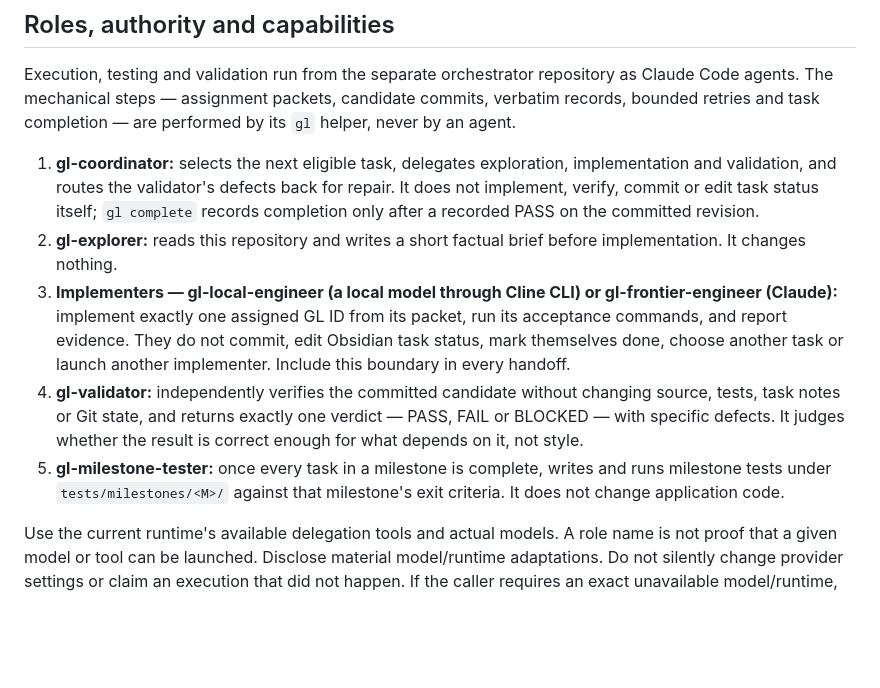
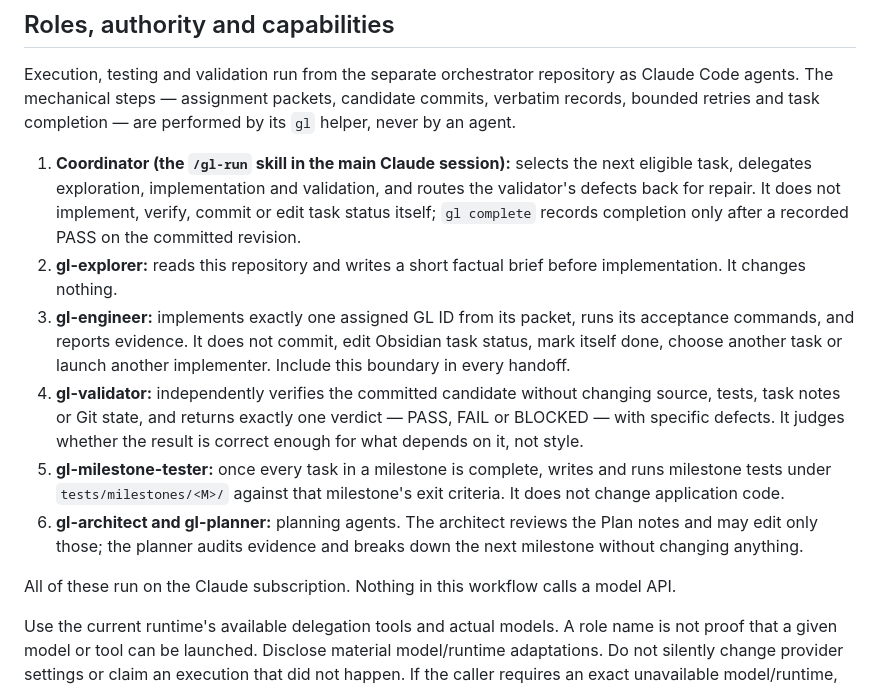
Before and after one commit to adhatcher-org/golf_league, a Markdown page: AGENTS.md, the part around the change. Rendered like a GitHub page; blank space fills up the shorter version.

Commit message:
Name the single Claude implementer and the planning agents in AGENTS.md
The local implementer tier is gone: it failed all four attempts across
GL-02 and GL-60 while Claude passed both. The coordinator now runs as the
/gl-run skill in the main Claude session, gl-engineer is the only
implementer, and the gl-architect and gl-planner agents replace the
CrewAI planning phases. Every role runs on the Claude subscription; no
model API is called.

Co-Authored-By: Claude Opus 5 <noreply@anthropic.com>

```diff
--- a/AGENTS.md
+++ b/AGENTS.md
@@ -4,22 +4,26 @@ Execution, testing and validation run from the separate orchestrator repository
 agents. The mechanical steps — assignment packets, candidate commits, verbatim records, bounded
 retries and task completion — are performed by its `gl` helper, never by an agent.
 
-1. **gl-coordinator:** selects the next eligible task, delegates exploration, implementation and
+1. **Coordinator (the `/gl-run` skill in the main Claude session):** selects the next eligible task, delegates exploration, implementation and
    validation, and routes the validator's defects back for repair. It does not implement, verify,
    commit or edit task status itself; `gl complete` records completion only after a recorded PASS
    on the committed revision.
 2. **gl-explorer:** reads this repository and writes a short factual brief before implementation.
    It changes nothing.
-3. **Implementers — gl-local-engineer (a local model through Cline CLI) or gl-frontier-engineer
-   (Claude):** implement exactly one assigned GL ID from its packet, run its acceptance commands,
-   and report evidence. They do not commit, edit Obsidian task status, mark themselves done, choose
-   another task or launch another implementer. Include this boundary in every handoff.
+3. **gl-engineer:** implements exactly one assigned GL ID from its packet, runs its acceptance
+   commands, and reports evidence. It does not commit, edit Obsidian task status, mark itself done,
+   choose another task or launch another implementer. Include this boundary in every handoff.
 4. **gl-validator:** independently verifies the committed candidate without changing source, tests,
    task notes or Git state, and returns exactly one verdict — PASS, FAIL or BLOCKED — with specific
    defects. It judges whether the result is correct enough for what depends on it, not style.
 5. **gl-milestone-tester:** once every task in a milestone is complete, writes and runs milestone
    tests under `tests/milestones/<M>/` against that milestone's exit criteria. It does not change
    application code.
+6. **gl-architect and gl-planner:** planning agents. The architect reviews the Plan notes and may
+   edit only those; the planner audits evidence and breaks down the next milestone without
+   changing anything.
+
+All of these run on the Claude subscription. Nothing in this workflow calls a model API.
 
 Use the current runtime's available delegation tools and actual models. A role name is not proof
 that a given model or tool can be launched. Disclose material model/runtime adaptations. Do not
```
